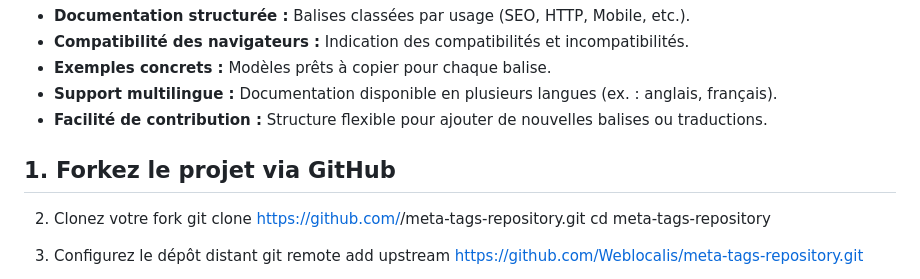
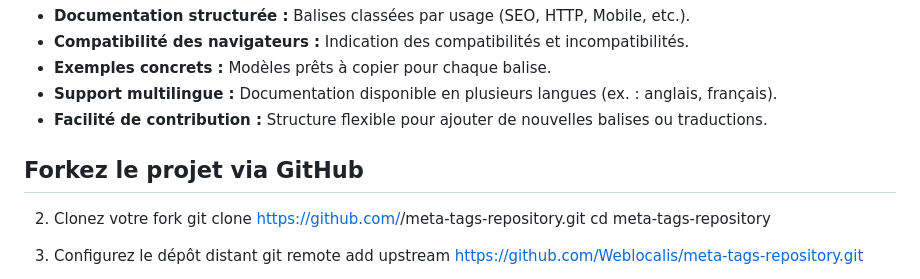
Before and after one commit to Weblocalis/meta-tags-repository, a Markdown page: README.md, the part around the change. Rendered like a GitHub page.

```diff
--- a/README.md
+++ b/README.md
@@ -32,7 +32,7 @@ Ce projet offre :
 - **Facilité de contribution :** Structure flexible pour ajouter de nouvelles balises ou traductions.
 
 
-## 1. Forkez le projet via GitHub
+## Forkez le projet via GitHub
 2. Clonez votre fork
 git clone https://github.com/<votre-nom-utilisateur>/meta-tags-repository.git
 cd meta-tags-repository
```
